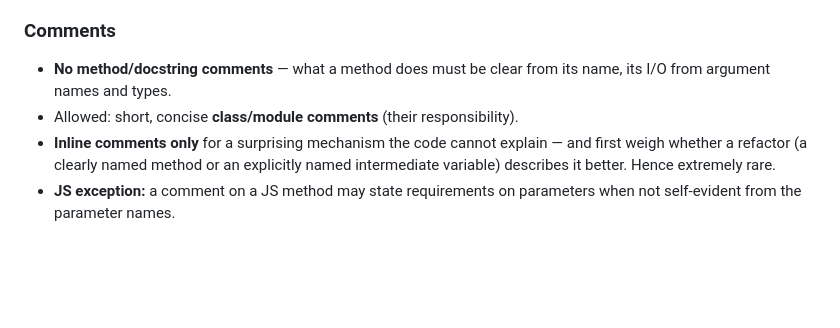
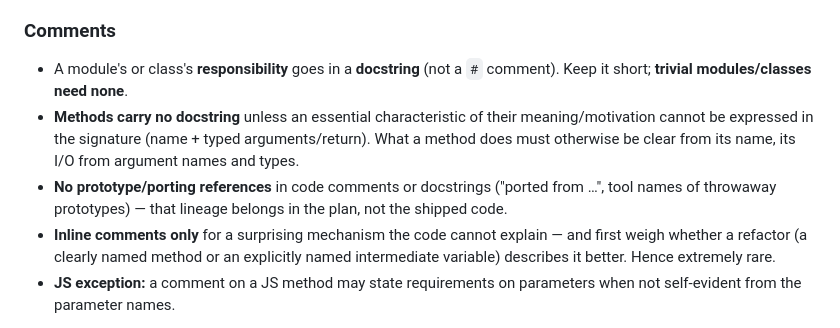
Before and after one commit to mullzk/in-time, a Markdown page: CLAUDE.md, the part around the change. GitHub-like rendering; blank space fills up the shorter version.

Commit message:
Refine comment guidance: docstrings over comments
Responsibility goes in a docstring (trivial types need none); methods get a
docstring only when the signature cannot convey the motivation; no
prototype/porting references in shipped code.

```diff
--- a/CLAUDE.md
+++ b/CLAUDE.md
@@ -58,9 +58,15 @@ Work is organised into packages (P0–P6) across three phases; see
 
 ### Comments
 
-- **No method/docstring comments** — what a method does must be clear from its
-  name, its I/O from argument names and types.
-- Allowed: short, concise **class/module comments** (their responsibility).
+- A module's or class's **responsibility** goes in a **docstring** (not a `#`
+  comment). Keep it short; **trivial modules/classes need none**.
+- **Methods carry no docstring** unless an essential characteristic of their
+  meaning/motivation cannot be expressed in the signature (name + typed
+  arguments/return). What a method does must otherwise be clear from its name,
+  its I/O from argument names and types.
+- **No prototype/porting references** in code comments or docstrings ("ported
+  from …", tool names of throwaway prototypes) — that lineage belongs in the
+  plan, not the shipped code.
 - **Inline comments only** for a surprising mechanism the code cannot explain —
   and first weigh whether a refactor (a clearly named method or an explicitly
   named intermediate variable) describes it better. Hence extremely rare.
```
